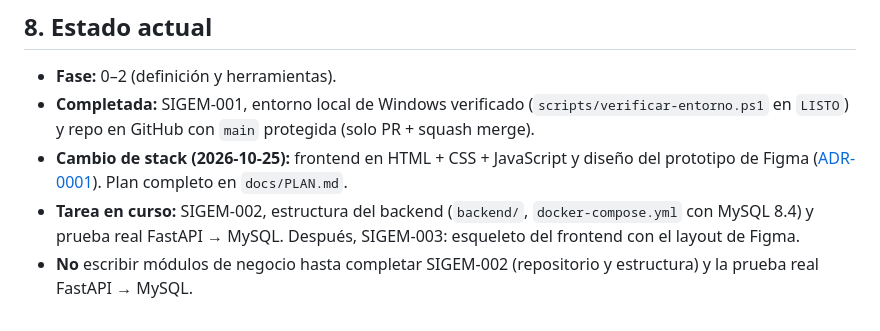
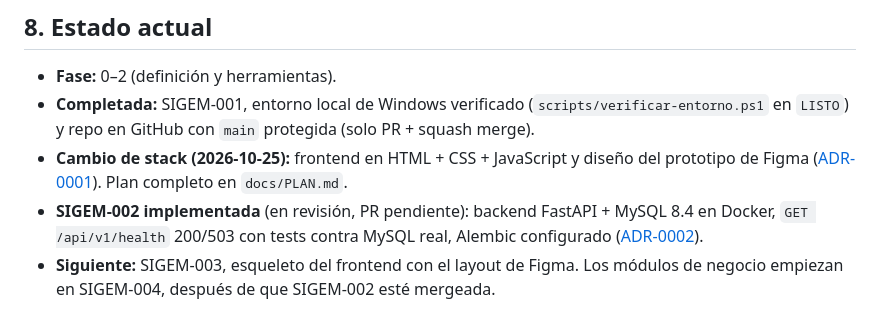
Before and after one commit to dmauryf1-byte/SIGEM, a Markdown page: AGENTS.md, the part around the change. Drawn GitHub-style.

Commit message:
docs: ADR-0002 del ORM síncrono y estado de SIGEM-002 en AGENTS.md (SIGEM-002)
Co-Authored-By: Claude Opus 5.5 <noreply@anthropic.com>

```diff
--- a/AGENTS.md
+++ b/AGENTS.md
@@ -147,5 +147,5 @@ cd frontend && npx playwright test
 - **Fase:** 0–2 (definición y herramientas).
 - **Completada:** SIGEM-001, entorno local de Windows verificado (`scripts/verificar-entorno.ps1` en `LISTO`) y repo en GitHub con `main` protegida (solo PR + squash merge).
 - **Cambio de stack (2026-10-25):** frontend en HTML + CSS + JavaScript y diseño del prototipo de Figma ([ADR-0001](docs/adr/0001-frontend-html-css-js-y-diseno-figma.md)). Plan completo en `docs/PLAN.md`.
-- **Tarea en curso:** SIGEM-002, estructura del backend (`backend/`, `docker-compose.yml` con MySQL 8.4) y prueba real FastAPI → MySQL. Después, SIGEM-003: esqueleto del frontend con el layout de Figma.
-- **No** escribir módulos de negocio hasta completar SIGEM-002 (repositorio y estructura) y la prueba real FastAPI → MySQL.
+- **SIGEM-002 implementada** (en revisión, PR pendiente): backend FastAPI + MySQL 8.4 en Docker, `GET /api/v1/health` 200/503 con tests contra MySQL real, Alembic configurado ([ADR-0002](docs/adr/0002-sqlalchemy-sincrono.md)).
+- **Siguiente:** SIGEM-003, esqueleto del frontend con el layout de Figma. Los módulos de negocio empiezan en SIGEM-004, después de que SIGEM-002 esté mergeada.
```
Also changed, not shown: docs/adr/0002-sqlalchemy-sincrono.md (added, +18 -0 lines).
